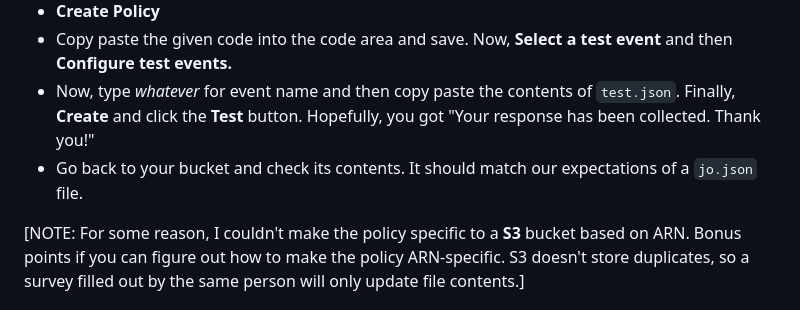
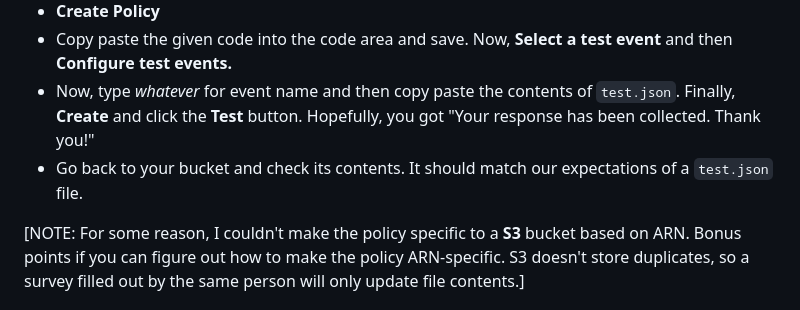
Before and after one commit to kathangandhi/covid, a Markdown page: README.md, the part around the change. GitHub-like rendering.

Commit message:
fixed minor typo

```diff
--- a/README.md
+++ b/README.md
@@ -27,7 +27,7 @@ I used **Lambda**, **API Gateway**, and **Amplify** to build the main base of th
  - **Create Policy**
  - Copy paste the given code into the code area and save. Now, **Select a test event** and then **Configure test events.**
  - Now, type *whatever* for event name and then copy paste the contents of `test.json`. Finally, **Create** and click the **Test** button. Hopefully, you got "Your response has been collected. Thank you!"
- - Go back to your bucket and check its contents. It should match our expectations of a `jo.json` file.
+ - Go back to your bucket and check its contents. It should match our expectations of a `test.json` file.
 
  [NOTE: For some reason, I couldn't make the policy specific to a **S3** bucket based on ARN. Bonus points if you can figure out how to make the policy ARN-specific. S3 doesn't store duplicates, so a survey filled out by the same person will only update file contents.]
 
```
